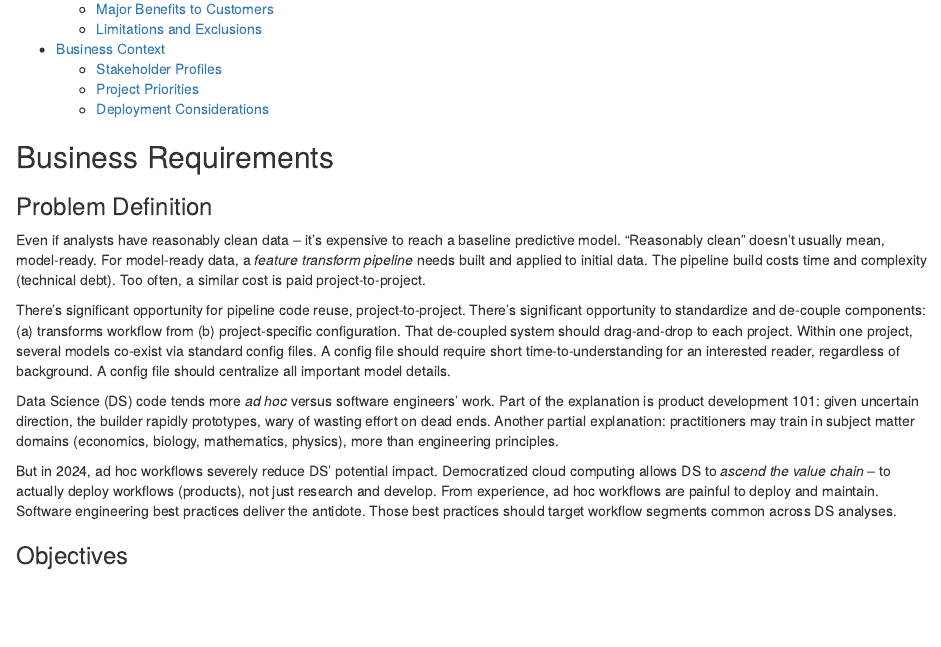
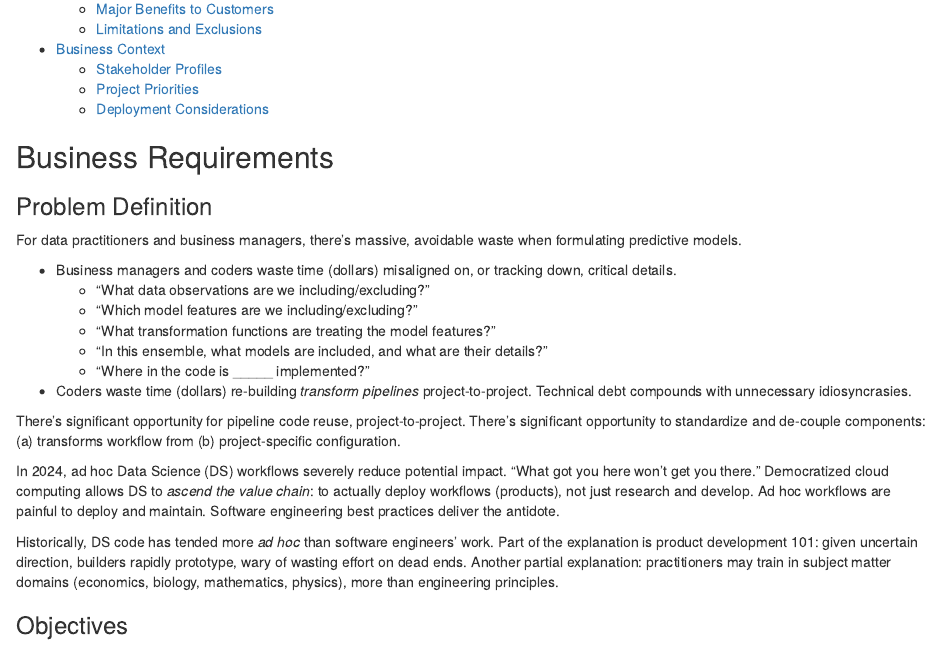
Before and after one commit to abrahamalex13/model-flow, an R Markdown document (references/Vision and Scope.Rmd): the page in a window 1100 px wide, from 270 px down. Rendered offline with R 4.5, knitr and Pandoc, with nearby package versions.

Commit message:
Restructure problem definition

```diff
--- a/references/Vision and Scope.Rmd
+++ b/references/Vision and Scope.Rmd
@@ -15,35 +15,36 @@ knitr::opts_chunk$set(echo = FALSE)
 
 ### Problem Definition
 
-Even if analysts have reasonably clean data --
-it's expensive to reach a baseline predictive model.
-"Reasonably clean" doesn't usually mean, model-ready.
-For model-ready data, a _feature transform pipeline_ needs
-built and applied to initial data.
-The pipeline build costs time and complexity (technical debt).
-Too often, a similar cost is paid project-to-project.
+For data practitioners and business managers,
+there's massive, avoidable waste when formulating predictive models.
+
+- Business managers and coders waste time (dollars)
+misaligned on, or tracking down, critical details.
+  - "What data observations are we including/excluding?"
+  - "Which model features are we including/excluding?"
+  - "What transformation functions are treating the model features?"
+  - "In this ensemble, what models are included, and what are their details?"
+  - "Where in the code is _____ implemented?"
+
+- Coders waste time (dollars) re-building _transform pipelines_
+project-to-project. Technical debt compounds with unnecessary idiosyncrasies.
 
 There's significant opportunity for pipeline code reuse, project-to-project.
 There's significant opportunity to standardize and de-couple components:
 (a) transforms workflow from (b) project-specific configuration.
-That de-coupled system should drag-and-drop to each project.
-Within one project, several models co-exist via standard config files.
-A config file should require short time-to-understanding for an interested reader,
-regardless of background. A config file should centralize all important model details.
 
-Data Science (DS) code tends more _ad hoc_ versus software engineers' work.
+In 2024, ad hoc Data Science (DS) workflows severely reduce potential impact.
+"What got you here won't get you there."
+Democratized cloud computing allows DS to _ascend the value chain_:
+to actually deploy workflows (products), not just research and develop.
+Ad hoc workflows are painful to deploy and maintain.
+Software engineering best practices deliver the antidote.
+
+Historically, DS code has tended more _ad hoc_ than software engineers' work.
 Part of the explanation is product development 101: given uncertain direction,
-the builder rapidly prototypes, wary of wasting effort on dead ends.
+builders rapidly prototype, wary of wasting effort on dead ends.
 Another partial explanation: practitioners may train in subject matter domains
 (economics, biology, mathematics, physics), more than engineering principles.
-
-But in 2024, ad hoc workflows severely reduce DS' potential impact.
-Democratized cloud computing allows DS to _ascend the value chain_ --
-to actually deploy workflows (products), not just research and develop.
-From experience, ad hoc workflows are painful to deploy and maintain.
-Software engineering best practices deliver the antidote.
-Those best practices should target workflow segments common across DS analyses.
-
 
 ### Objectives
 
```
